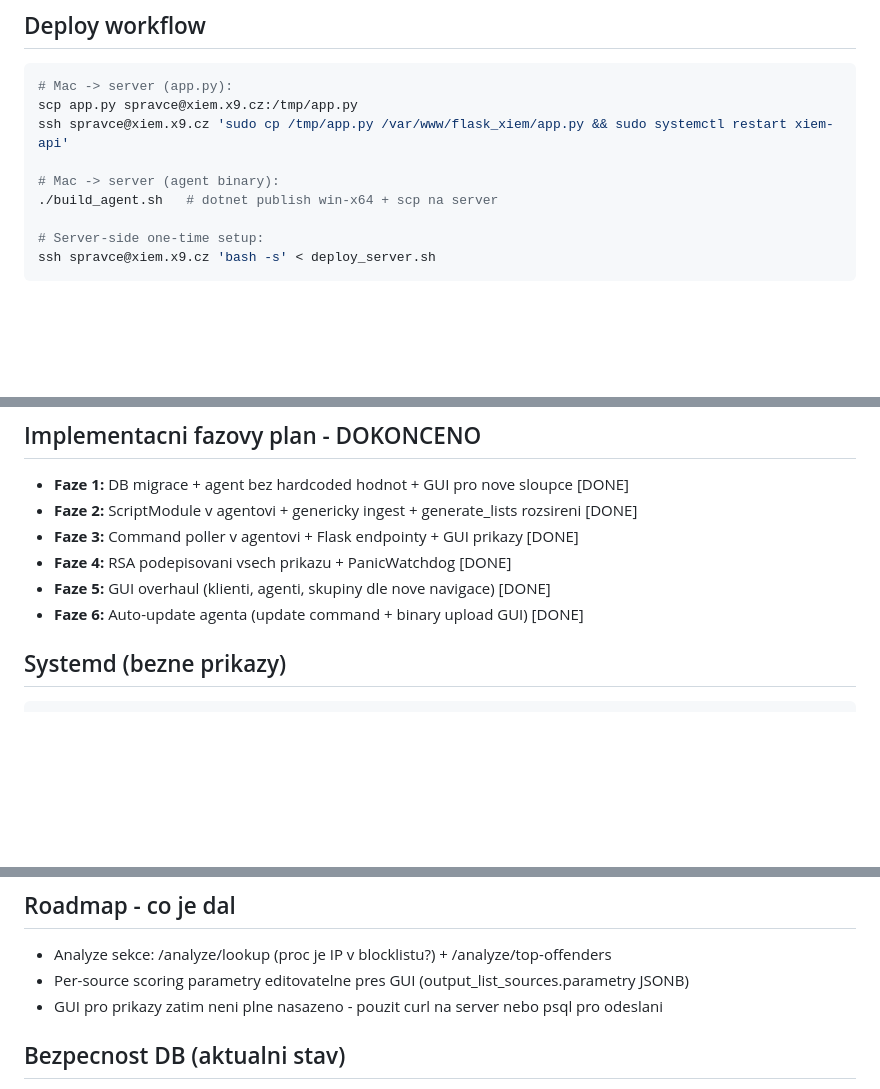
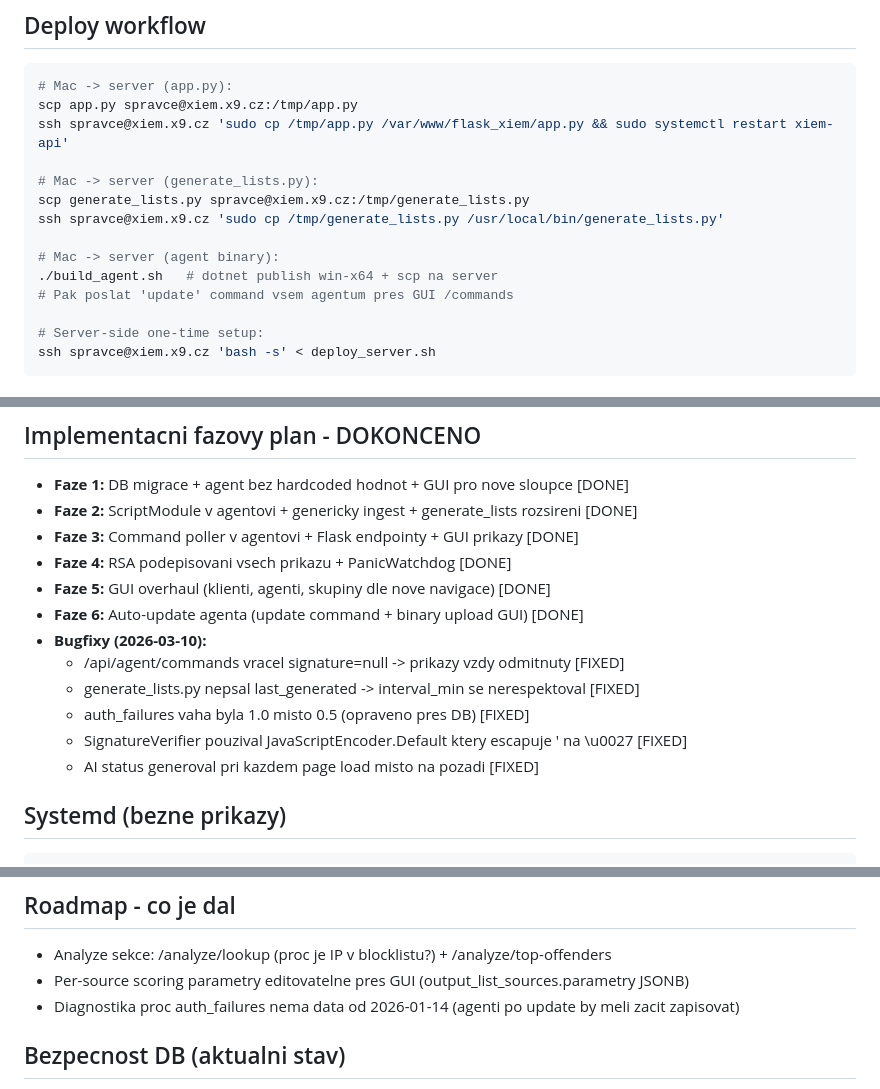
Before and after one commit to x9-devOp/xiem, a Markdown page: CLAUDE.md, 3 parts joined by grey strips. Drawn GitHub-style; blank space fills up the shorter version.

````diff
--- a/CLAUDE.md
+++ b/CLAUDE.md
@@ -42,8 +42,13 @@ Agent zaroven slouzi jako obecny endpoint-management nastroj (ad-hoc prikazy, pa
 scp app.py spravce@xiem.x9.cz:/tmp/app.py
 ssh spravce@xiem.x9.cz 'sudo cp /tmp/app.py /var/www/flask_xiem/app.py && sudo systemctl restart xiem-api'
 
+# Mac -> server (generate_lists.py):
+scp generate_lists.py spravce@xiem.x9.cz:/tmp/generate_lists.py
+ssh spravce@xiem.x9.cz 'sudo cp /tmp/generate_lists.py /usr/local/bin/generate_lists.py'
+
 # Mac -> server (agent binary):
 ./build_agent.sh   # dotnet publish win-x64 + scp na server
+# Pak poslat 'update' command vsem agentum pres GUI /commands
 
 # Server-side one-time setup:
 ssh spravce@xiem.x9.cz 'bash -s' < deploy_server.sh
@@ -188,6 +212,12 @@ Analyza:           (stub - roadmap)
 - **Faze 4:** RSA podepisovani vsech prikazu + PanicWatchdog [DONE]
 - **Faze 5:** GUI overhaul (klienti, agenti, skupiny dle nove navigace) [DONE]
 - **Faze 6:** Auto-update agenta (update command + binary upload GUI) [DONE]
+- **Bugfixy (2026-03-10):**
+  - /api/agent/commands vracel signature=null -> prikazy vzdy odmitnuty [FIXED]
+  - generate_lists.py nepsal last_generated -> interval_min se nerespektoval [FIXED]
+  - auth_failures vaha byla 1.0 misto 0.5 (opraveno pres DB) [FIXED]
+  - SignatureVerifier pouzival JavaScriptEncoder.Default ktery escapuje ' na \u0027 [FIXED]
+  - AI status generoval pri kazdem page load misto na pozadi [FIXED]
 
 ## Systemd (bezne prikazy)
 ```bash
@@ -206,7 +236,7 @@ psql "$(sudo grep XIEM_DB_DSN /etc/xiem/env | cut -d= -f2-)" -c 'SELECT 1;'
 ## Roadmap - co je dal
 - Analyze sekce: /analyze/lookup (proc je IP v blocklistu?) + /analyze/top-offenders
 - Per-source scoring parametry editovatelne pres GUI (output_list_sources.parametry JSONB)
-- GUI pro prikazy zatim neni plne nasazeno - pouzit curl na server nebo psql pro odeslani
+- Diagnostika proc auth_failures nema data od 2026-01-14 (agenti po update by meli zacit zapisovat)
 
 ## Bezpecnost DB (aktualni stav)
 - pg_hba.conf: pouze localhost (127.0.0.1/32 scram-sha-256), zadny externi pristup
````
Also changed, not shown: other parts of CLAUDE.md (+23 -4 lines).
